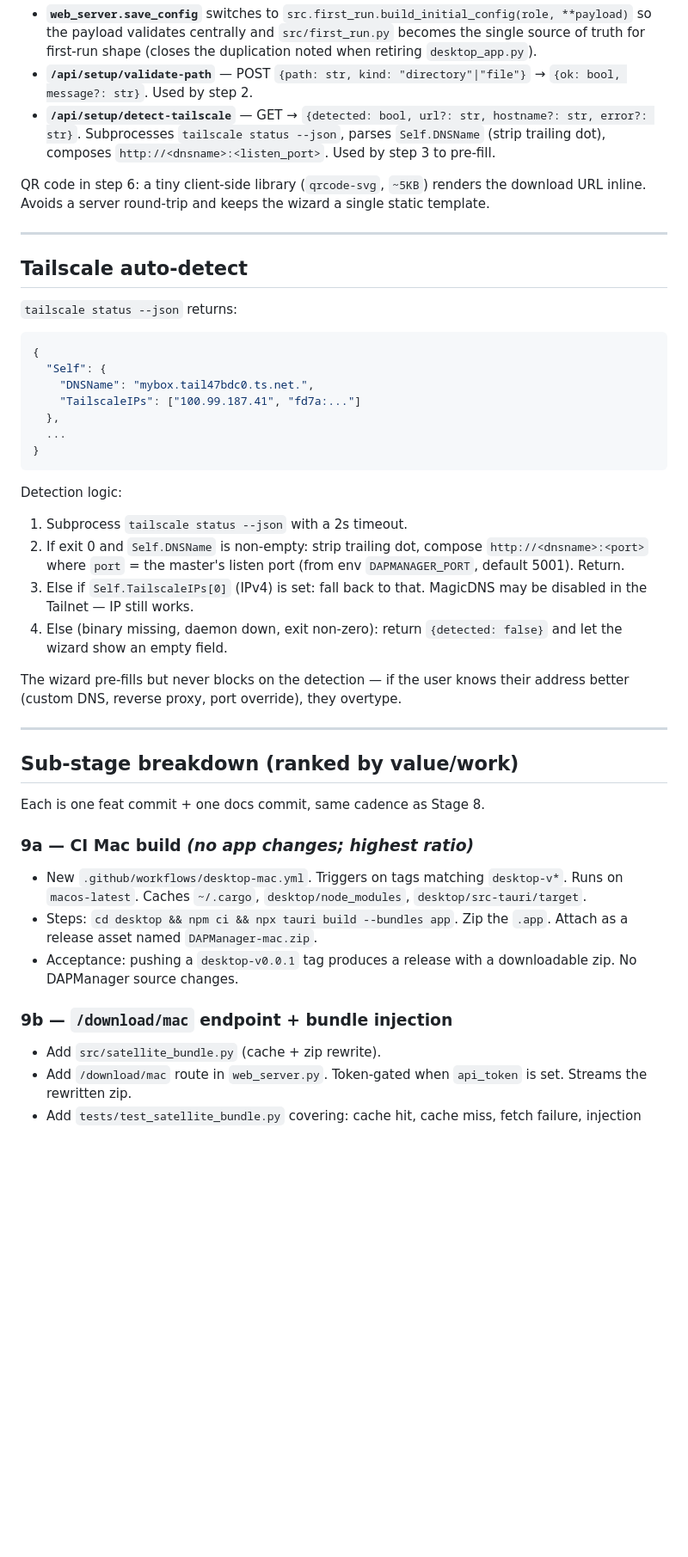
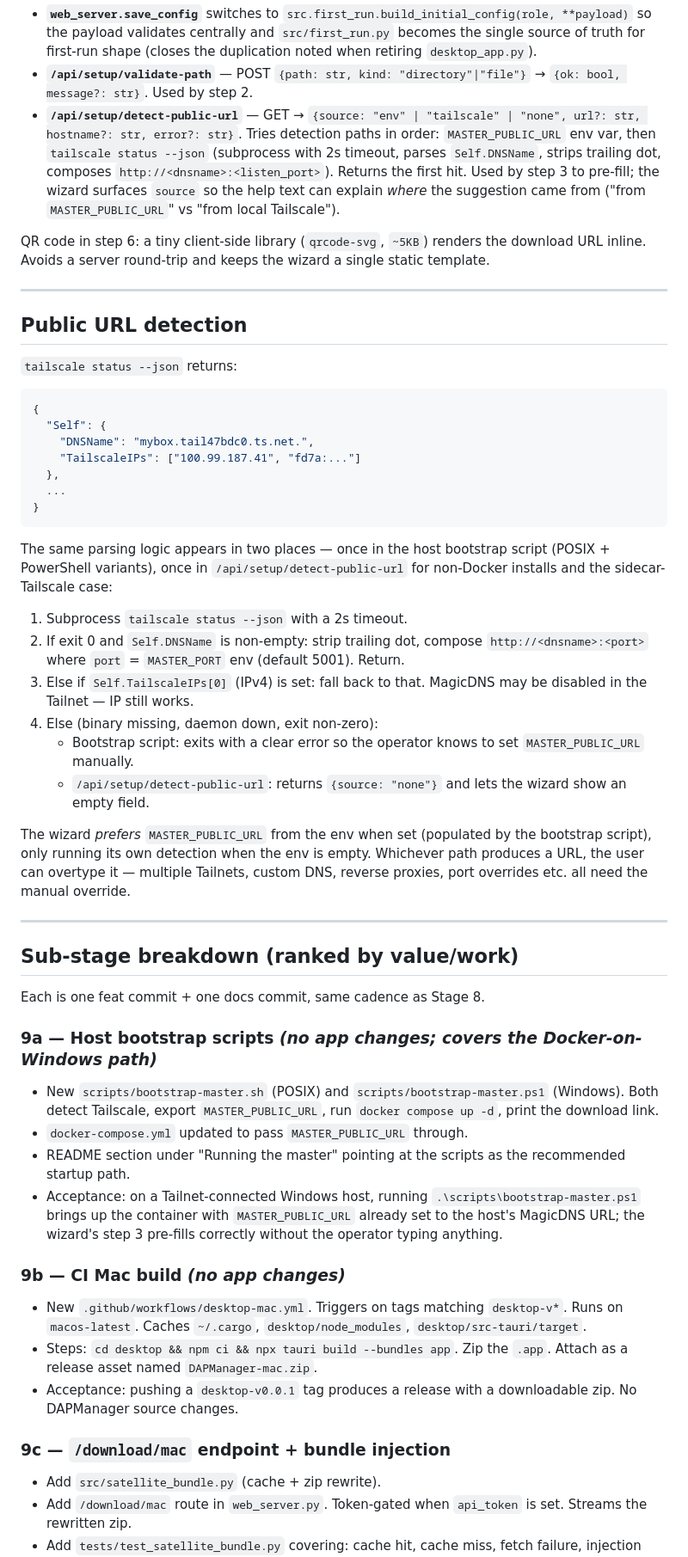
Before and after one commit to vigneshmohan2002/DAPManager, a Markdown page: docs/onboarding.md, the part around one of its changes. Shown at 86% size. Rendered like a GitHub page; blank space fills up the shorter version.

````diff
--- a/docs/onboarding.md
+++ b/docs/onboarding.md
@@ -139,10 +200,15 @@ Backend changes:
   noted when retiring `desktop_app.py`).
 - **`/api/setup/validate-path`** — POST `{path: str, kind:
   "directory"|"file"}` → `{ok: bool, message?: str}`. Used by step 2.
-- **`/api/setup/detect-tailscale`** — GET → `{detected: bool, url?:
-  str, hostname?: str, error?: str}`. Subprocesses `tailscale status
-  --json`, parses `Self.DNSName` (strip trailing dot), composes
-  `http://<dnsname>:<listen_port>`. Used by step 3 to pre-fill.
+- **`/api/setup/detect-public-url`** — GET → `{source: "env" |
+  "tailscale" | "none", url?: str, hostname?: str, error?: str}`.
+  Tries detection paths in order: `MASTER_PUBLIC_URL` env var, then
+  `tailscale status --json` (subprocess with 2s timeout, parses
+  `Self.DNSName`, strips trailing dot, composes
+  `http://<dnsname>:<listen_port>`). Returns the first hit. Used by
+  step 3 to pre-fill; the wizard surfaces `source` so the help text
+  can explain *where* the suggestion came from ("from
+  `MASTER_PUBLIC_URL`" vs "from local Tailscale").
 
 QR code in step 6: a tiny client-side library (`qrcode-svg`,
 `~5KB`) renders the download URL inline. Avoids a server round-trip
@@ -150,7 +216,7 @@ and keeps the wizard a single static template.
 
 ---
 
-## Tailscale auto-detect
+## Public URL detection
 
 `tailscale status --json` returns:
 
@@ -164,20 +230,28 @@ and keeps the wizard a single static template.
 }
 ```
 
-Detection logic:
+The same parsing logic appears in two places — once in the host
+bootstrap script (POSIX + PowerShell variants), once in
+`/api/setup/detect-public-url` for non-Docker installs and the
+sidecar-Tailscale case:
 
 1. Subprocess `tailscale status --json` with a 2s timeout.
 2. If exit 0 and `Self.DNSName` is non-empty: strip trailing dot,
-   compose `http://<dnsname>:<port>` where `port` = the master's
-   listen port (from env `DAPMANAGER_PORT`, default 5001). Return.
+   compose `http://<dnsname>:<port>` where `port` = `MASTER_PORT`
+   env (default 5001). Return.
 3. Else if `Self.TailscaleIPs[0]` (IPv4) is set: fall back to that.
    MagicDNS may be disabled in the Tailnet — IP still works.
-4. Else (binary missing, daemon down, exit non-zero): return
-   `{detected: false}` and let the wizard show an empty field.
+4. Else (binary missing, daemon down, exit non-zero):
+   - Bootstrap script: exits with a clear error so the operator
+     knows to set `MASTER_PUBLIC_URL` manually.
+   - `/api/setup/detect-public-url`: returns `{source: "none"}` and
+     lets the wizard show an empty field.
 
-The wizard pre-fills but never blocks on the detection — if the
-user knows their address better (custom DNS, reverse proxy, port
-override), they overtype.
+The wizard *prefers* `MASTER_PUBLIC_URL` from the env when set
+(populated by the bootstrap script), only running its own detection
+when the env is empty. Whichever path produces a URL, the user can
+overtype it — multiple Tailnets, custom DNS, reverse proxies, port
+overrides etc. all need the manual override.
 
 ---
 
@@ -185,7 +259,22 @@ override), they overtype.
 
 Each is one feat commit + one docs commit, same cadence as Stage 8.
 
-### 9a — CI Mac build *(no app changes; highest ratio)*
+### 9a — Host bootstrap scripts *(no app changes; covers the Docker-on-Windows path)*
+
+- New `scripts/bootstrap-master.sh` (POSIX) and
+  `scripts/bootstrap-master.ps1` (Windows). Both detect Tailscale,
+  export `MASTER_PUBLIC_URL`, run `docker compose up -d`, print the
+  download link.
+- `docker-compose.yml` updated to pass `MASTER_PUBLIC_URL` through.
+- README section under "Running the master" pointing at the
+  scripts as the recommended startup path.
+- Acceptance: on a Tailnet-connected Windows host, running
+  `.\scripts\bootstrap-master.ps1` brings up the container with
+  `MASTER_PUBLIC_URL` already set to the host's MagicDNS URL; the
+  wizard's step 3 pre-fills correctly without the operator typing
+  anything.
+
+### 9b — CI Mac build *(no app changes)*
 
 - New `.github/workflows/desktop-mac.yml`. Triggers on tags
   matching `desktop-v*`. Runs on `macos-latest`. Caches
@@ -196,7 +285,7 @@ Each is one feat commit + one docs commit, same cadence as Stage 8.
 - Acceptance: pushing a `desktop-v0.0.1` tag produces a release with
   a downloadable zip. No DAPManager source changes.
 
-### 9b — `/download/mac` endpoint + bundle injection
+### 9c — `/download/mac` endpoint + bundle injection
 
 - Add `src/satellite_bundle.py` (cache + zip rewrite).
 - Add `/download/mac` route in `web_server.py`. Token-gated when
````
Also changed, not shown: other parts of docs/onboarding.md (+75 -12 lines).
